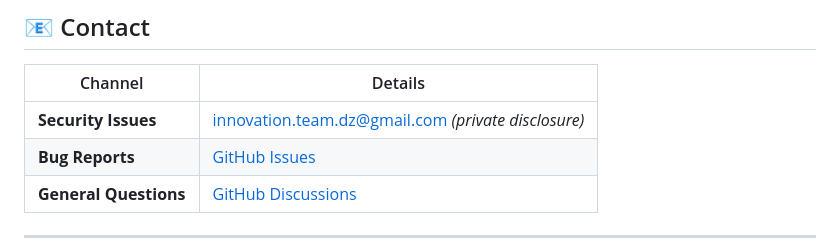
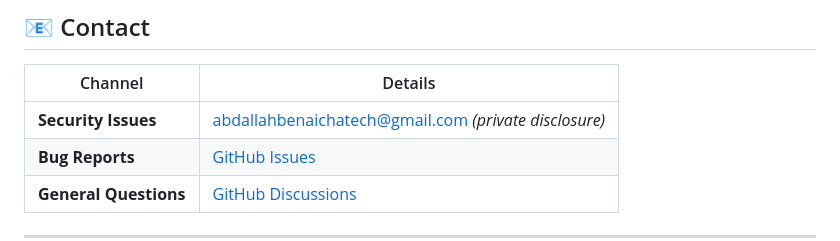
Before and after one commit to Abdallahbenaicha/HexaGuard, a Markdown page: README.md, the part around the change. GitHub-like rendering.

Commit message:
Update contact email for security issues

```diff
--- a/README.md
+++ b/README.md
@@ -498,7 +498,7 @@ MIT License — Copyright © 2026 HexaGuard Team
 
 | Channel | Details |
 |---------|---------|
-| **Security Issues** | [innovation.team.dz@gmail.com](mailto:innovation.team.dz@gmail.com) *(private disclosure)* |
+| **Security Issues** | [abdallahbenaichatech@gmail.com](mailto:abdallahbenaichatech@gmail.com) *(private disclosure)* |
 | **Bug Reports** | [GitHub Issues](https://github.com/Abdallahbenaicha/HexaGuard/issues) |
 | **General Questions** | [GitHub Discussions](https://github.com/Abdallahbenaicha/HexaGuard/discussions) |
 
```
